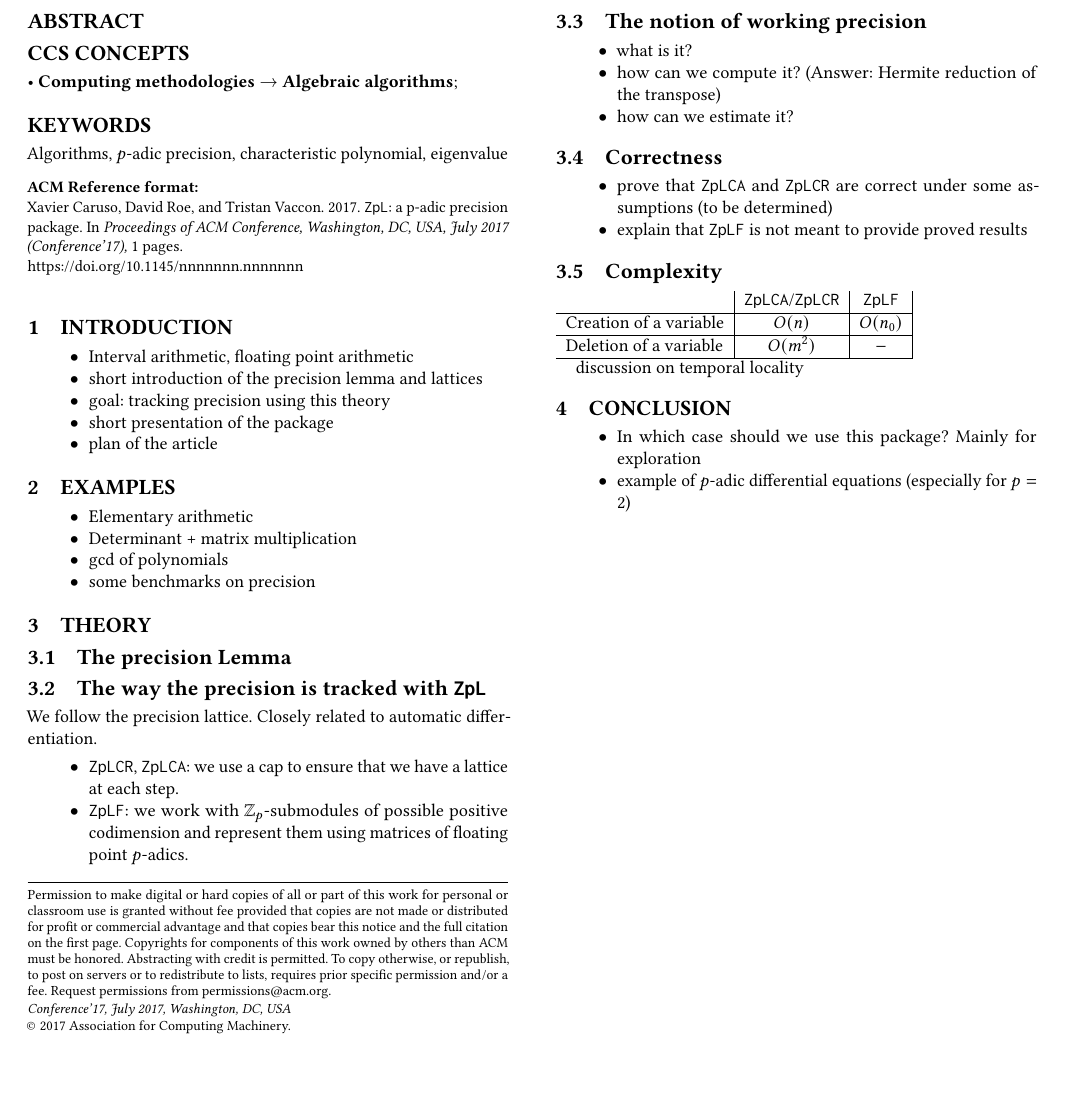
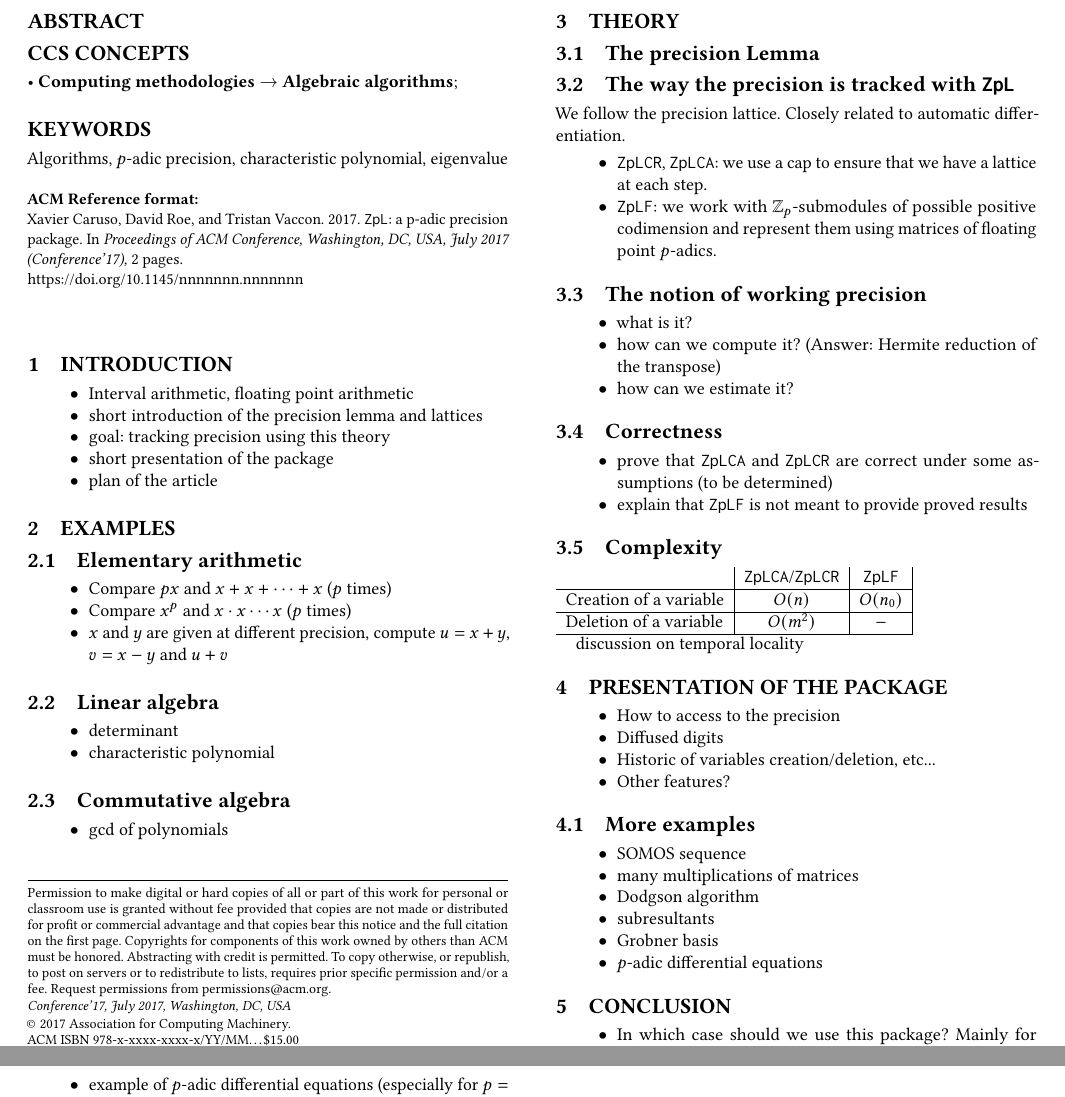
Before and after one commit to roed314/padicprec, a LaTeX paper (ZpL/ZpL.tex): part of the page before the commit and two parts of pages 1 and 2 of 2 after it, the two joined at a grey line, cut so that both start at the same text, the shorter picture padded with empty space. Compiled offline with pdfLaTeX.

Commit message:
Added Section 4 to the plan

```diff
--- a/ZpL/ZpL.tex
+++ b/ZpL/ZpL.tex
@@ -151,11 +151,26 @@ eigenvalue}
 
 \section{Examples}
 
+\subsection{Elementary arithmetic}
+
 \begin{itemize}
-\item Elementary arithmetic
-\item Determinant + matrix multiplication
+\item Compare $px$ and $x + x + \cdots +x$ ($p$ times)
+\item Compare $x^p$ and $x \cdot x \cdots x$ ($p$ times)
+\item $x$ and $y$ are given at different precision, compute $u = x+y$,
+$v = x-y$ and $u+v$
+\end{itemize}
+
+\subsection{Linear algebra}
+
+\begin{itemize}
+\item determinant
+\item characteristic polynomial
+\end{itemize}
+
+\subsection{Commutative algebra}
+
+\begin{itemize}
 \item gcd of polynomials
-\item some benchmarks on precision
 \end{itemize}
 
 \section{Theory}
@@ -203,6 +218,26 @@ Deletion of a variable & $O(m^2)$ & $-$ \\
 
 discussion on temporal locality
 
+\section{Presentation of the package}
+
+\begin{itemize}
+\item How to access to the precision
+\item Diffused digits
+\item Historic of variables creation/deletion, etc...
+\item Other features?
+\end{itemize}
+
+\subsection{More examples}
+
+\begin{itemize}
+\item SOMOS sequence
+\item many multiplications of matrices
+\item Dodgson algorithm
+\item subresultants
+\item Grobner basis
+\item $p$-adic differential equations
+\end{itemize}
+
 \section{Conclusion}
 
 \begin{itemize}
```
